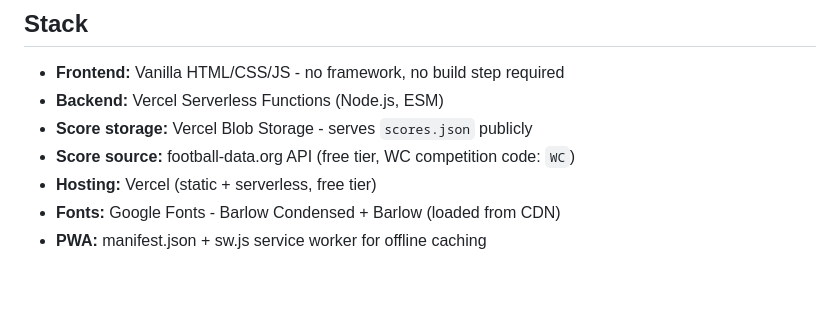
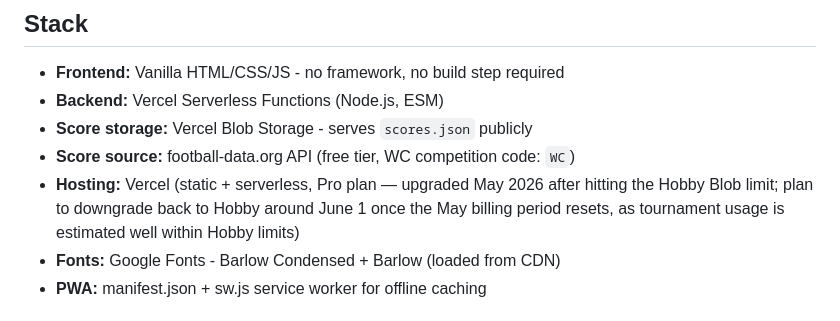
Before and after one commit to davideuantrott/worldcuptracker, a Markdown page: CLAUDE.md, the part around the change. Rendered like a GitHub page; blank space fills up the shorter version.

Commit message:
Note Vercel Pro upgrade and planned June 1 downgrade in CLAUDE.md
Co-Authored-By: Claude Sonnet 4.6 <noreply@anthropic.com>

```diff
--- a/CLAUDE.md
+++ b/CLAUDE.md
@@ -24,7 +24,7 @@ Built as a single-file static frontend with a Vercel serverless backend for scor
 - **Backend:** Vercel Serverless Functions (Node.js, ESM)
 - **Score storage:** Vercel Blob Storage - serves `scores.json` publicly
 - **Score source:** football-data.org API (free tier, WC competition code: `WC`)
-- **Hosting:** Vercel (static + serverless, free tier)
+- **Hosting:** Vercel (static + serverless, Pro plan — upgraded May 2026 after hitting the Hobby Blob limit; plan to downgrade back to Hobby around June 1 once the May billing period resets, as tournament usage is estimated well within Hobby limits)
 - **Fonts:** Google Fonts - Barlow Condensed + Barlow (loaded from CDN)
 - **PWA:** manifest.json + sw.js service worker for offline caching
 
```
